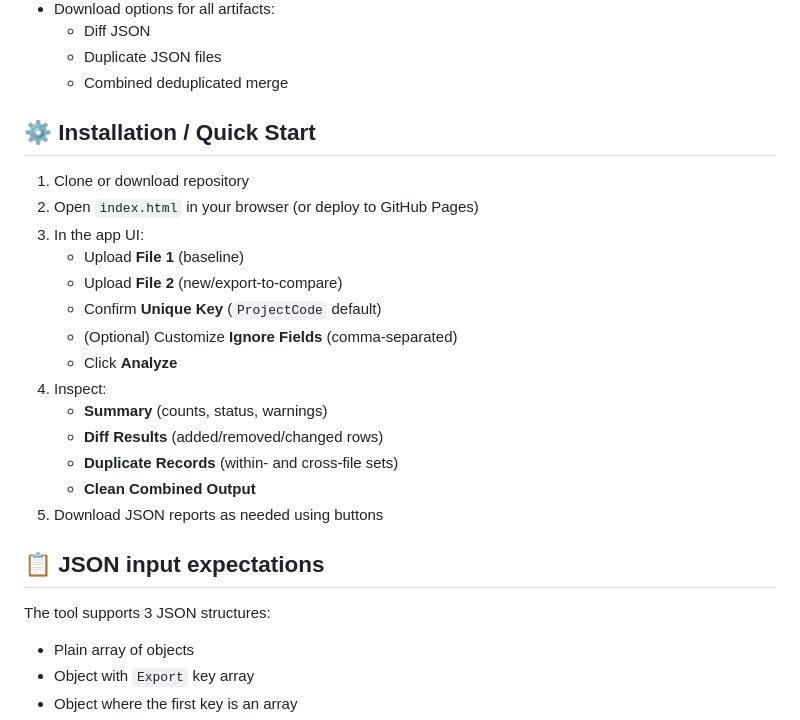
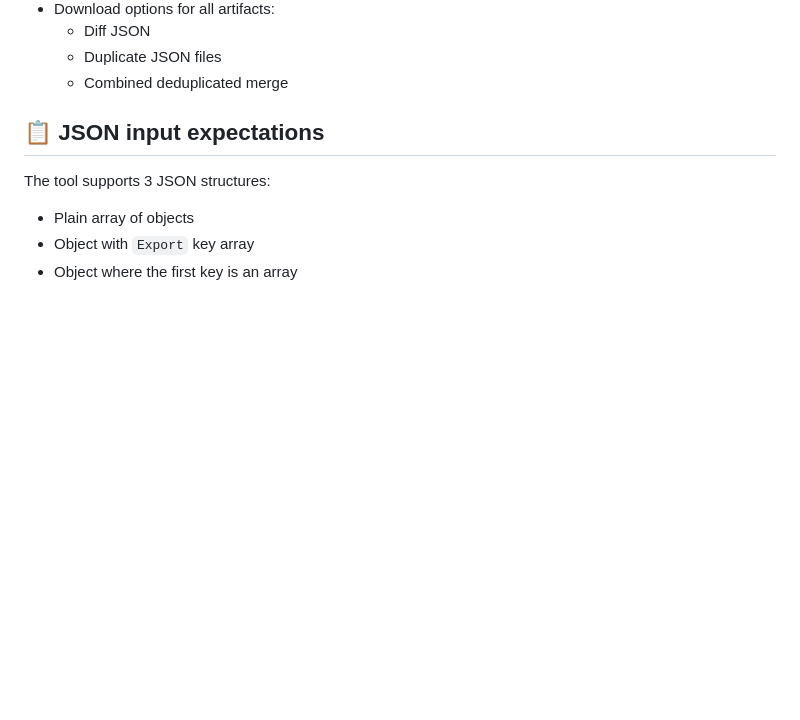
Before and after one commit to SophanaSok/json-qa-diff, a Markdown page: README.md, the part around the change. Drawn GitHub-style; blank space fills up the shorter version.

Commit message:
fix: remove outdated installation instructions from README for clarity

```diff
--- a/README.md
+++ b/README.md
@@ -36,23 +36,6 @@
   - Diff JSON
   - Duplicate JSON files
   - Combined deduplicated merge
-
-## ⚙️ Installation / Quick Start
-
-1. Clone or download repository
-2. Open `index.html` in your browser (or deploy to GitHub Pages)
-3. In the app UI:
-   - Upload **File 1** (baseline)
-   - Upload **File 2** (new/export-to-compare)
-   - Confirm **Unique Key** (`ProjectCode` default)
-   - (Optional) Customize **Ignore Fields** (comma-separated)
-   - Click **Analyze**
-4. Inspect:
-   - **Summary** (counts, status, warnings)
-   - **Diff Results** (added/removed/changed rows)
-   - **Duplicate Records** (within- and cross-file sets)
-   - **Clean Combined Output**
-5. Download JSON reports as needed using buttons
 
 ## 📋 JSON input expectations
 
```
